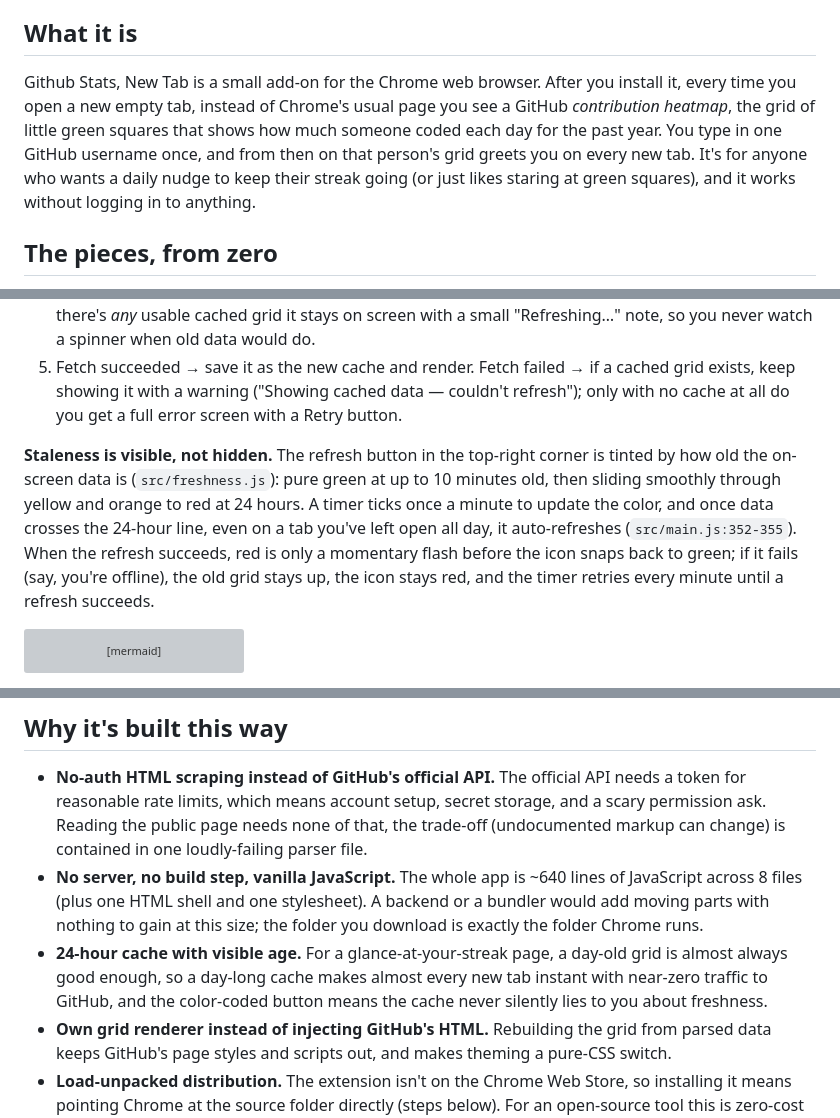
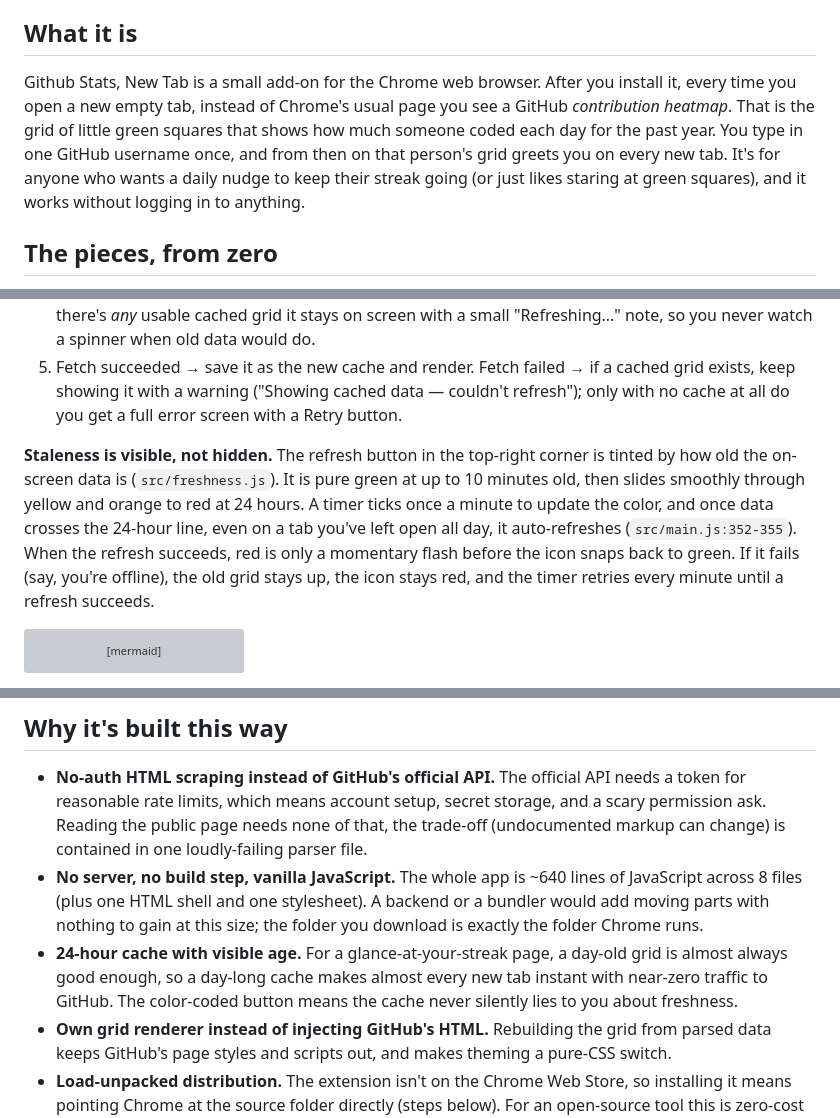
Before and after one commit to wizdes/GitHubStatsTab, a Markdown page: docs/HOW_IT_WORKS.md, 3 parts joined by grey strips. Drawn GitHub-style; grey boxes are pictures that could not be loaded.

Commit message:
Plain words: docs, split long sentences

````diff
--- a/docs/HOW_IT_WORKS.md
+++ b/docs/HOW_IT_WORKS.md
@@ -4,7 +4,7 @@ An architecture explainer for **Github Stats, New Tab**. It's written for a curi
 
 ## What it is
 
-Github Stats, New Tab is a small add-on for the Chrome web browser. After you install it, every time you open a new empty tab, instead of Chrome's usual page you see a GitHub *contribution heatmap*, the grid of little green squares that shows how much someone coded each day for the past year. You type in one GitHub username once, and from then on that person's grid greets you on every new tab. It's for anyone who wants a daily nudge to keep their streak going (or just likes staring at green squares), and it works without logging in to anything.
+Github Stats, New Tab is a small add-on for the Chrome web browser. After you install it, every time you open a new empty tab, instead of Chrome's usual page you see a GitHub *contribution heatmap*. That is the grid of little green squares that shows how much someone coded each day for the past year. You type in one GitHub username once, and from then on that person's grid greets you on every new tab. It's for anyone who wants a daily nudge to keep their streak going (or just likes staring at green squares), and it works without logging in to anything.
 
 ## The pieces, from zero
 
@@ -66,7 +66,7 @@ The rules, in order (`src/main.js`, `load()`):
 4. Cache is missing or older than 24 hours (or you clicked refresh) → fetch fresh HTML. While fetching, if there's *any* usable cached grid it stays on screen with a small "Refreshing…" note, so you never watch a spinner when old data would do.
 5. Fetch succeeded → save it as the new cache and render. Fetch failed → if a cached grid exists, keep showing it with a warning ("Showing cached data — couldn't refresh"); only with no cache at all do you get a full error screen with a Retry button.
 
-**Staleness is visible, not hidden.** The refresh button in the top-right corner is tinted by how old the on-screen data is (`src/freshness.js`): pure green at up to 10 minutes old, then sliding smoothly through yellow and orange to red at 24 hours. A timer ticks once a minute to update the color, and once data crosses the 24-hour line, even on a tab you've left open all day, it auto-refreshes (`src/main.js:352-355`). When the refresh succeeds, red is only a momentary flash before the icon snaps back to green; if it fails (say, you're offline), the old grid stays up, the icon stays red, and the timer retries every minute until a refresh succeeds.
+**Staleness is visible, not hidden.** The refresh button in the top-right corner is tinted by how old the on-screen data is (`src/freshness.js`). It is pure green at up to 10 minutes old, then slides smoothly through yellow and orange to red at 24 hours. A timer ticks once a minute to update the color, and once data crosses the 24-hour line, even on a tab you've left open all day, it auto-refreshes (`src/main.js:352-355`). When the refresh succeeds, red is only a momentary flash before the icon snaps back to green. If it fails (say, you're offline), the old grid stays up, the icon stays red, and the timer retries every minute until a refresh succeeds.
 
 ```mermaid
 flowchart TD
@@ -121,7 +121,7 @@ The settings gear offers **Light / Dark / System**. Your choice is saved in the
 
 - **No-auth HTML scraping instead of GitHub's official API.** The official API needs a token for reasonable rate limits, which means account setup, secret storage, and a scary permission ask. Reading the public page needs none of that, the trade-off (undocumented markup can change) is contained in one loudly-failing parser file.
 - **No server, no build step, vanilla JavaScript.** The whole app is ~640 lines of JavaScript across 8 files (plus one HTML shell and one stylesheet). A backend or a bundler would add moving parts with nothing to gain at this size; the folder you download is exactly the folder Chrome runs.
-- **24-hour cache with visible age.** For a glance-at-your-streak page, a day-old grid is almost always good enough, so a day-long cache makes almost every new tab instant with near-zero traffic to GitHub, and the color-coded button means the cache never silently lies to you about freshness.
+- **24-hour cache with visible age.** For a glance-at-your-streak page, a day-old grid is almost always good enough, so a day-long cache makes almost every new tab instant with near-zero traffic to GitHub. The color-coded button means the cache never silently lies to you about freshness.
 - **Own grid renderer instead of injecting GitHub's HTML.** Rebuilding the grid from parsed data keeps GitHub's page styles and scripts out, and makes theming a pure-CSS switch.
 - **Load-unpacked distribution.** The extension isn't on the Chrome Web Store, so installing it means pointing Chrome at the source folder directly (steps below). For an open-source tool this is zero-cost and transparent: you can read every line you're about to run, and there's no store-review delay between a fix landing and you having it. (Web Store listing assets exist in the repo, so a store release may follow.)
 
````
Also changed, not shown: other parts of docs/HOW_IT_WORKS.md (+2 -2 lines).
